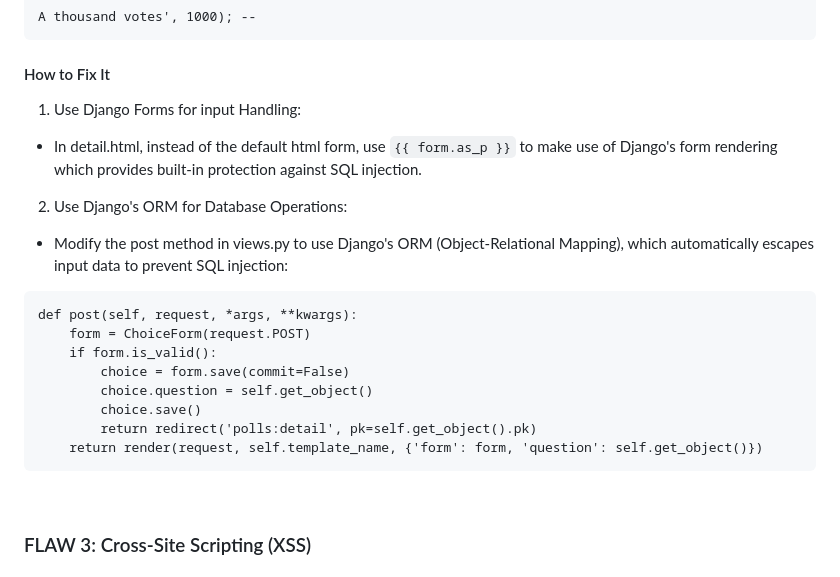
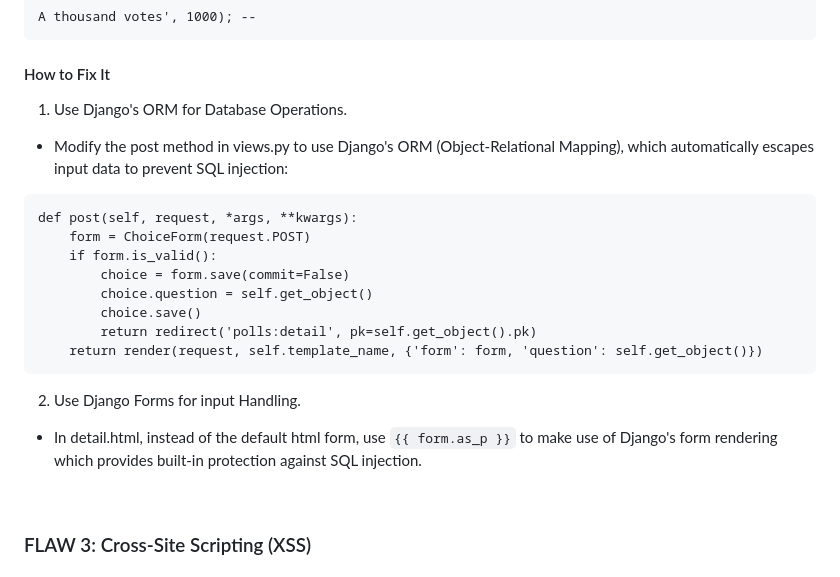
Before and after one commit to jkuusto/presenter, a Markdown page: README.md, the part around the change. GitHub-like rendering.

````diff
--- a/README.md
+++ b/README.md
@@ -58,9 +58,7 @@ Example: The threat actor uses the choice creator form to make a new choice whil
 A thousand votes', 1000); --
 ```
 #### How to Fix It
-1. Use Django Forms for input Handling:
-- In detail.html, instead of the default html form, use ```{{ form.as_p }}``` to make use of Django's form rendering which provides built-in protection against SQL injection.
-2. Use Django's ORM for Database Operations:
+1. Use Django's ORM for Database Operations.
 - Modify the post method in views.py to use Django's ORM (Object-Relational Mapping), which automatically escapes input data to prevent SQL injection:
 ```
 def post(self, request, *args, **kwargs):
@@ -72,6 +70,8 @@ def post(self, request, *args, **kwargs):
         return redirect('polls:detail', pk=self.get_object().pk)
     return render(request, self.template_name, {'form': form, 'question': self.get_object()})
 ```
+2. Use Django Forms for input Handling.
+- In detail.html, instead of the default html form, use ```{{ form.as_p }}``` to make use of Django's form rendering which provides built-in protection against SQL injection.
 
 <br>
 
````
